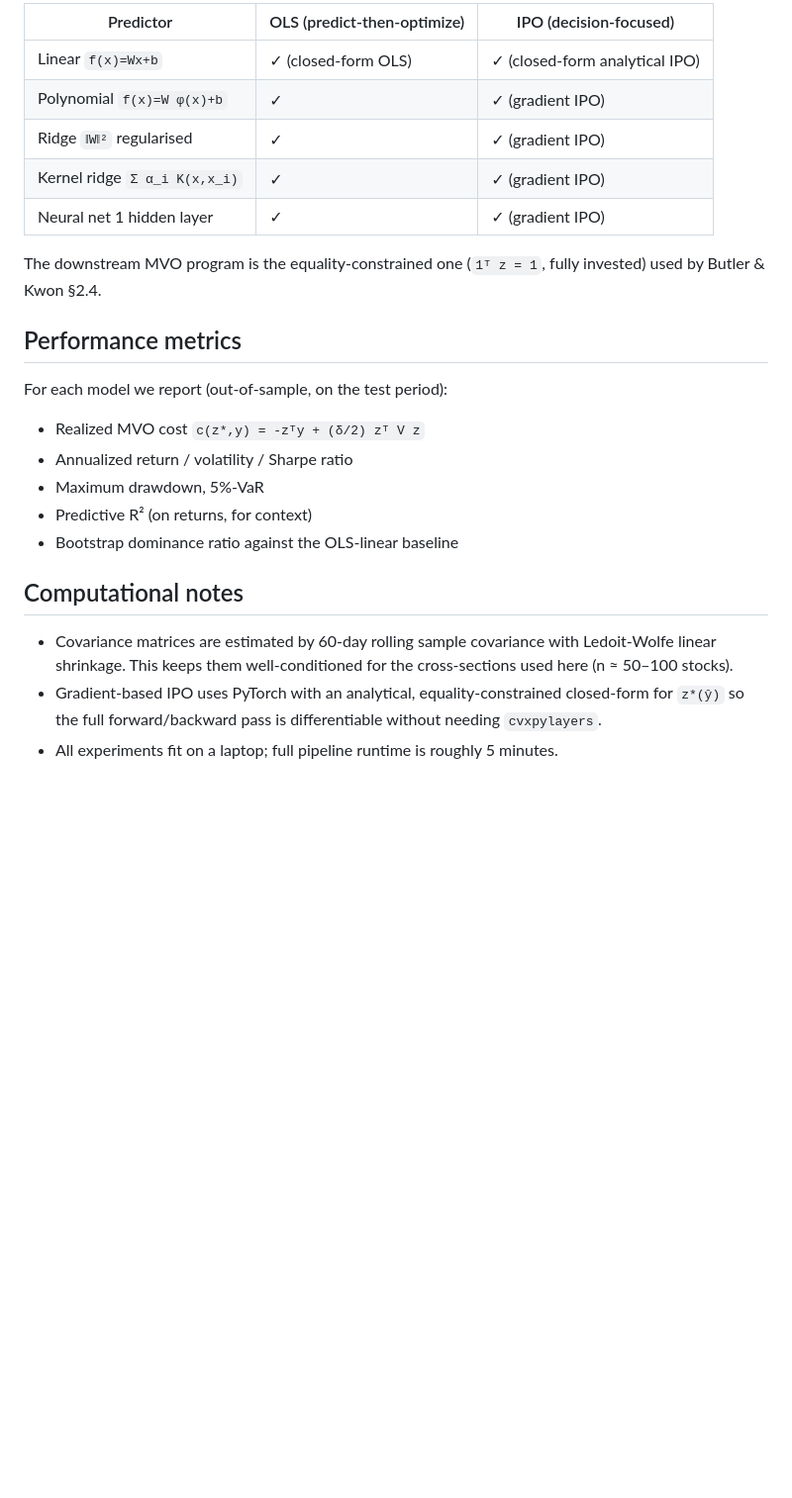
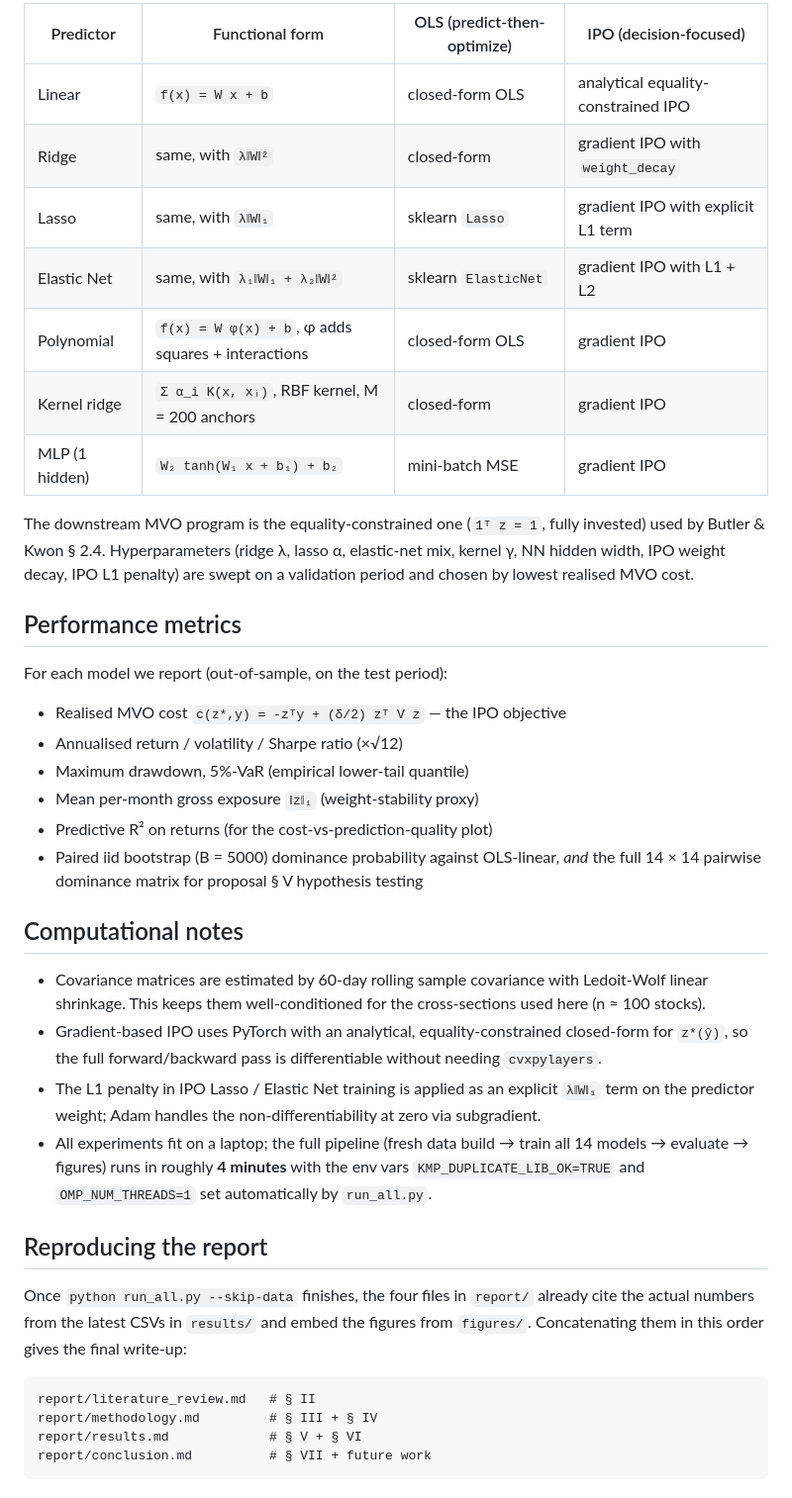
Before and after one commit to xiayawen/ORIE_5370, a Markdown page: Modeling/README.md, the part around one of its changes. Shown at 99% size. Rendered like a GitHub page; blank space fills up the shorter version.

Commit message:
Update README: rename to Modeling, add Lasso/ElasticNet, headline result, full file layout

````diff
--- a/Modeling/README.md
+++ b/Modeling/README.md
@@ -61,31 +83,59 @@ Five predictors are compared, each evaluated under two training paradigms:
 
-| Predictor | OLS (predict-then-optimize) | IPO (decision-focused) |
-|---|---|---|
-| Linear `f(x)=Wx+b` | ✓ (closed-form OLS) | ✓ (closed-form analytical IPO) |
-| Polynomial `f(x)=W φ(x)+b` | ✓ | ✓ (gradient IPO) |
-| Ridge `‖W‖²` regularised | ✓ | ✓ (gradient IPO) |
-| Kernel ridge `Σ α_i K(x,x_i)` | ✓ | ✓ (gradient IPO) |
-| Neural net 1 hidden layer | ✓ | ✓ (gradient IPO) |
+| Predictor | Functional form | OLS (predict-then-optimize) | IPO (decision-focused) |
+|---|---|---|---|
+| Linear      | `f(x) = W x + b` | closed-form OLS | analytical equality-constrained IPO |
+| Ridge       | same, with `λ‖W‖²` | closed-form | gradient IPO with `weight_decay` |
+| Lasso       | same, with `λ‖W‖₁` | sklearn `Lasso` | gradient IPO with explicit L1 term |
+| Elastic Net | same, with `λ₁‖W‖₁ + λ₂‖W‖²` | sklearn `ElasticNet` | gradient IPO with L1 + L2 |
+| Polynomial  | `f(x) = W φ(x) + b`, φ adds squares + interactions | closed-form OLS | gradient IPO |
+| Kernel ridge | `Σ α_i K(x, xᵢ)`, RBF kernel, M = 200 anchors | closed-form | gradient IPO |
+| MLP (1 hidden) | `W₂ tanh(W₁ x + b₁) + b₂` | mini-batch MSE | gradient IPO |
 
-The downstream MVO program is the equality-constrained one
-(`1ᵀ z = 1`, fully invested) used by Butler & Kwon §2.4.
+The downstream MVO program is the equality-constrained one (`1ᵀ z = 1`, fully
+invested) used by Butler & Kwon § 2.4. Hyperparameters (ridge λ, lasso α,
+elastic-net mix, kernel γ, NN hidden width, IPO weight decay, IPO L1
+penalty) are swept on a validation period and chosen by lowest realised
+MVO cost.
 
 ## Performance metrics
 
 For each model we report (out-of-sample, on the test period):
 
-- Realized MVO cost `c(z*,y) = -zᵀy + (δ/2) zᵀ V z`
-- Annualized return / volatility / Sharpe ratio
-- Maximum drawdown, 5%-VaR
-- Predictive R² (on returns, for context)
-- Bootstrap dominance ratio against the OLS-linear baseline
+- Realised MVO cost `c(z*,y) = -zᵀy + (δ/2) zᵀ V z` — the IPO objective
+- Annualised return / volatility / Sharpe ratio (×√12)
+- Maximum drawdown, 5%-VaR (empirical lower-tail quantile)
+- Mean per-month gross exposure `‖z‖₁` (weight-stability proxy)
+- Predictive R² on returns (for the cost-vs-prediction-quality plot)
+- Paired iid bootstrap (B = 5000) dominance probability against
+  OLS-linear, *and* the full 14 × 14 pairwise dominance matrix for
+  proposal § V hypothesis testing
 
 ## Computational notes
 
 - Covariance matrices are estimated by 60-day rolling sample covariance with
-  Ledoit-Wolfe linear shrinkage. This keeps them well-conditioned for the
-  cross-sections used here (n ≈ 50–100 stocks).
+  Ledoit-Wolf linear shrinkage. This keeps them well-conditioned for the
+  cross-sections used here (n ≈ 100 stocks).
 - Gradient-based IPO uses PyTorch with an analytical, equality-constrained
-  closed-form for `z*(ŷ)` so the full forward/backward pass is differentiable
+  closed-form for `z*(ŷ)`, so the full forward/backward pass is differentiable
   without needing `cvxpylayers`.
-- All experiments fit on a laptop; full pipeline runtime is roughly 5 minutes.
+- The L1 penalty in IPO Lasso / Elastic Net training is applied as an explicit
+  `λ‖W‖₁` term on the predictor weight; Adam handles the non-differentiability
+  at zero via subgradient.
+- All experiments fit on a laptop; the full pipeline (fresh data build →
+  train all 14 models → evaluate → figures) runs in roughly **4 minutes**
+  with the env vars `KMP_DUPLICATE_LIB_OK=TRUE` and `OMP_NUM_THREADS=1`
+  set automatically by `run_all.py`.
+
+## Reproducing the report
+
+Once `python run_all.py --skip-data` finishes, the four files in `report/`
+already cite the actual numbers from the latest CSVs in `results/` and embed
+the figures from `figures/`. Concatenating them in this order gives the
+final write-up:
+
+```
+report/literature_review.md   # § II
+report/methodology.md         # § III + § IV
+report/results.md             # § V + § VI
+report/conclusion.md          # § VII + future work
+```
````
Also changed, not shown: other parts of Modeling/README.md (+41 -19 lines).
